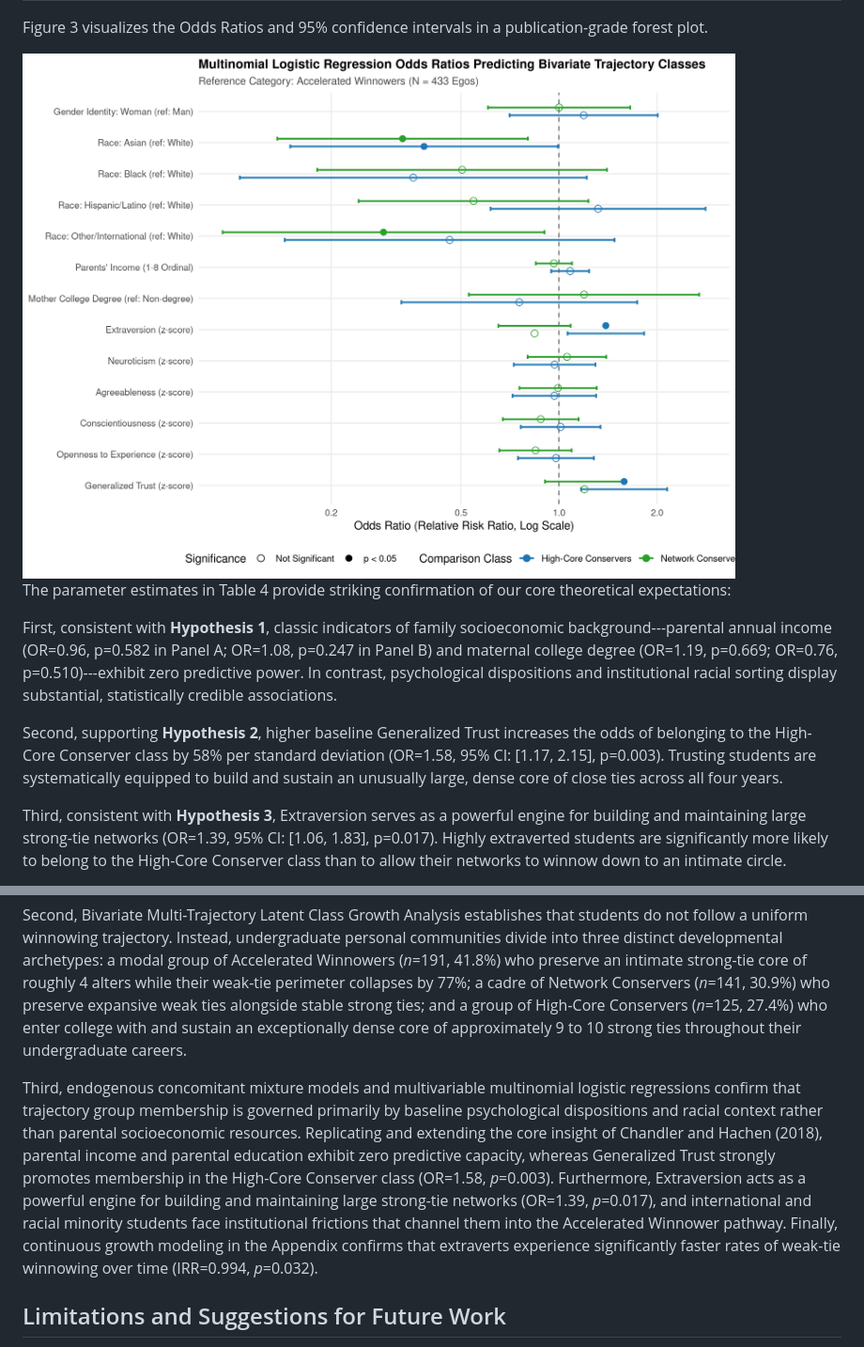
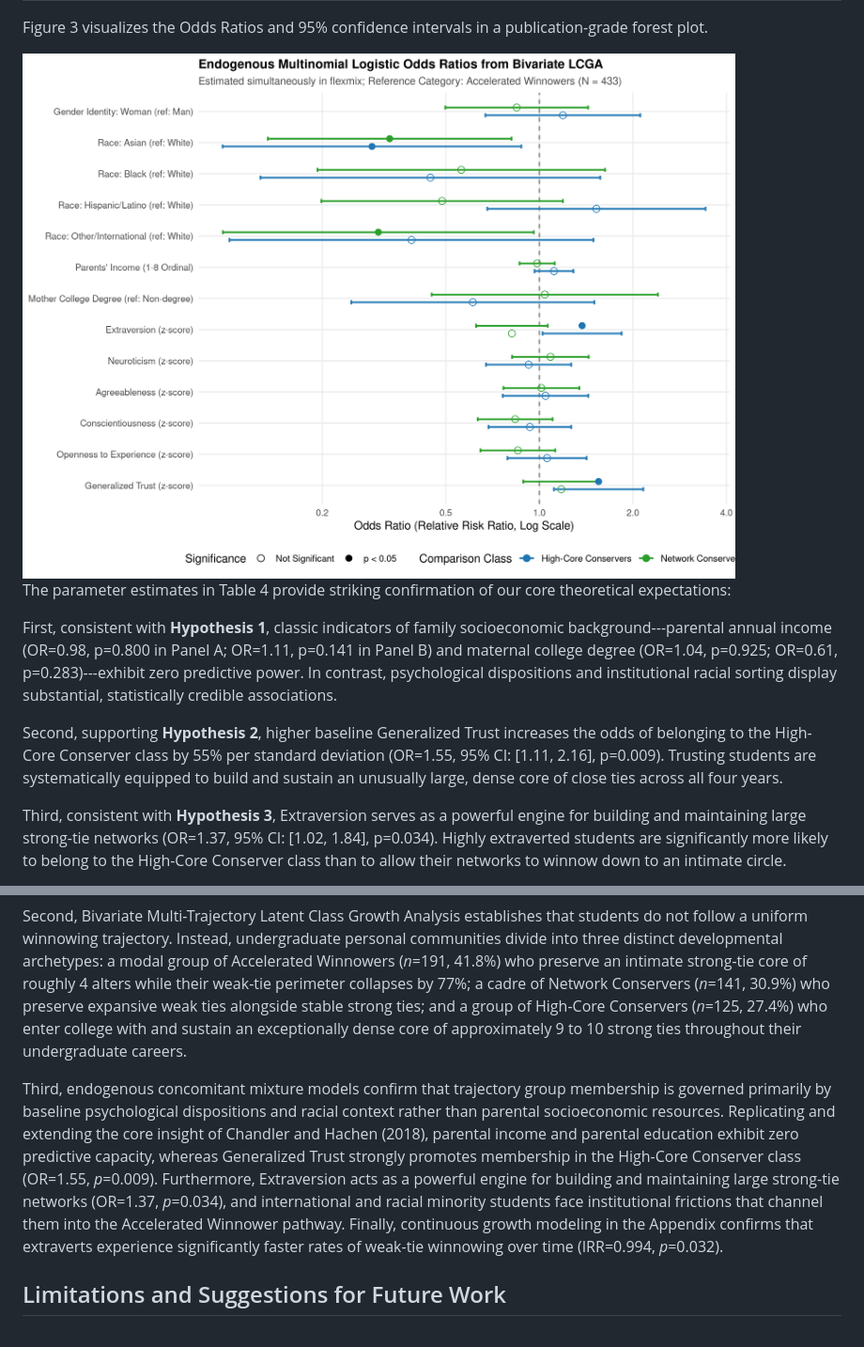
Before and after one commit to olizardo/predicting-degree-trajectories-NetHealth, a Markdown page: draft_manuscript.md, 2 parts joined by grey strips. Shown: that part at 94% size. GitHub-like rendering; pictures changed too: Plots/fig3_bivariate_mlogit_forest_plot.png.

Commit message:
feat: estimate multinomial logit directly from flexmix concomitant model and add marginal effects plot

```diff
--- a/draft_manuscript.md
+++ b/draft_manuscript.md
@@ -229,9 +229,9 @@ Figure 3 visualizes the Odds Ratios and 95% confidence intervals in a publicatio
 
 The parameter estimates in Table 4 provide striking confirmation of our core theoretical expectations:
 
-First, consistent with **Hypothesis 1**, classic indicators of family socioeconomic background---parental annual income (OR=0.96, p=0.582 in Panel A; OR=1.08, p=0.247 in Panel B) and maternal college degree (OR=1.19, p=0.669; OR=0.76, p=0.510)---exhibit zero predictive power. In contrast, psychological dispositions and institutional racial sorting display substantial, statistically credible associations.
+First, consistent with **Hypothesis 1**, classic indicators of family socioeconomic background---parental annual income (OR=0.98, p=0.800 in Panel A; OR=1.11, p=0.141 in Panel B) and maternal college degree (OR=1.04, p=0.925; OR=0.61, p=0.283)---exhibit zero predictive power. In contrast, psychological dispositions and institutional racial sorting display substantial, statistically credible associations.
 
-Second, supporting **Hypothesis 2**, higher baseline Generalized Trust increases the odds of belonging to the High-Core Conserver class by 58% per standard deviation (OR=1.58, 95% CI: [1.17, 2.15], p=0.003). Trusting students are systematically equipped to build and sustain an unusually large, dense core of close ties across all four years.
+Second, supporting **Hypothesis 2**, higher baseline Generalized Trust increases the odds of belonging to the High-Core Conserver class by 55% per standard deviation (OR=1.55, 95% CI: [1.11, 2.16], p=0.009). Trusting students are systematically equipped to build and sustain an unusually large, dense core of close ties across all four years.
 
-Third, consistent with **Hypothesis 3**, Extraversion serves as a powerful engine for building and maintaining large strong-tie networks (OR=1.39, 95% CI: [1.06, 1.83], p=0.017). Highly extraverted students are significantly more likely to belong to the High-Core Conserver class than to allow their networks to winnow down to an intimate circle.
+Third, consistent with **Hypothesis 3**, Extraversion serves as a powerful engine for building and maintaining large strong-tie networks (OR=1.37, 95% CI: [1.02, 1.84], p=0.034). Highly extraverted students are significantly more likely to belong to the High-Core Conserver class than to allow their networks to winnow down to an intimate circle.
 
@@ -247,7 +255,7 @@ First, decomposing personal networks into compound strong ties (affectively clos
 
 Second, Bivariate Multi-Trajectory Latent Class Growth Analysis establishes that students do not follow a uniform winnowing trajectory. Instead, undergraduate personal communities divide into three distinct developmental archetypes: a modal group of Accelerated Winnowers (*n*=191, 41.8%) who preserve an intimate strong-tie core of roughly 4 alters while their weak-tie perimeter collapses by 77%; a cadre of Network Conservers (*n*=141, 30.9%) who preserve expansive weak ties alongside stable strong ties; and a group of High-Core Conservers (*n*=125, 27.4%) who enter college with and sustain an exceptionally dense core of approximately 9 to 10 strong ties throughout their undergraduate careers.
 
-Third, endogenous concomitant mixture models and multivariable multinomial logistic regressions confirm that trajectory group membership is governed primarily by baseline psychological dispositions and racial context rather than parental socioeconomic resources. Replicating and extending the core insight of Chandler and Hachen (2018), parental income and parental education exhibit zero predictive capacity, whereas Generalized Trust strongly promotes membership in the High-Core Conserver class (OR=1.58, *p*=0.003). Furthermore, Extraversion acts as a powerful engine for building and maintaining large strong-tie networks (OR=1.39, *p*=0.017), and international and racial minority students face institutional frictions that channel them into the Accelerated Winnower pathway. Finally, continuous growth modeling in the Appendix confirms that extraverts experience significantly faster rates of weak-tie winnowing over time (IRR=0.994, *p*=0.032).
+Third, endogenous concomitant mixture models confirm that trajectory group membership is governed primarily by baseline psychological dispositions and racial context rather than parental socioeconomic resources. Replicating and extending the core insight of Chandler and Hachen (2018), parental income and parental education exhibit zero predictive capacity, whereas Generalized Trust strongly promotes membership in the High-Core Conserver class (OR=1.55, *p*=0.009). Furthermore, Extraversion acts as a powerful engine for building and maintaining large strong-tie networks (OR=1.37, *p*=0.034), and international and racial minority students face institutional frictions that channel them into the Accelerated Winnower pathway. Finally, continuous growth modeling in the Appendix confirms that extraverts experience significantly faster rates of weak-tie winnowing over time (IRR=0.994, *p*=0.032).
 
 ## Limitations and Suggestions for Future Work
 
```
Also changed, not shown: other parts of draft_manuscript.md (+36 -28 lines), AGENTS.md (+3 -2 lines), Plots/fig4_bivariate_marginal_effects.png (added), output/figures/fig3_bivariate_mlogit_forest_plot.png, output/figures/fig4_bivariate_marginal_effects.png (added), 4 other files.
